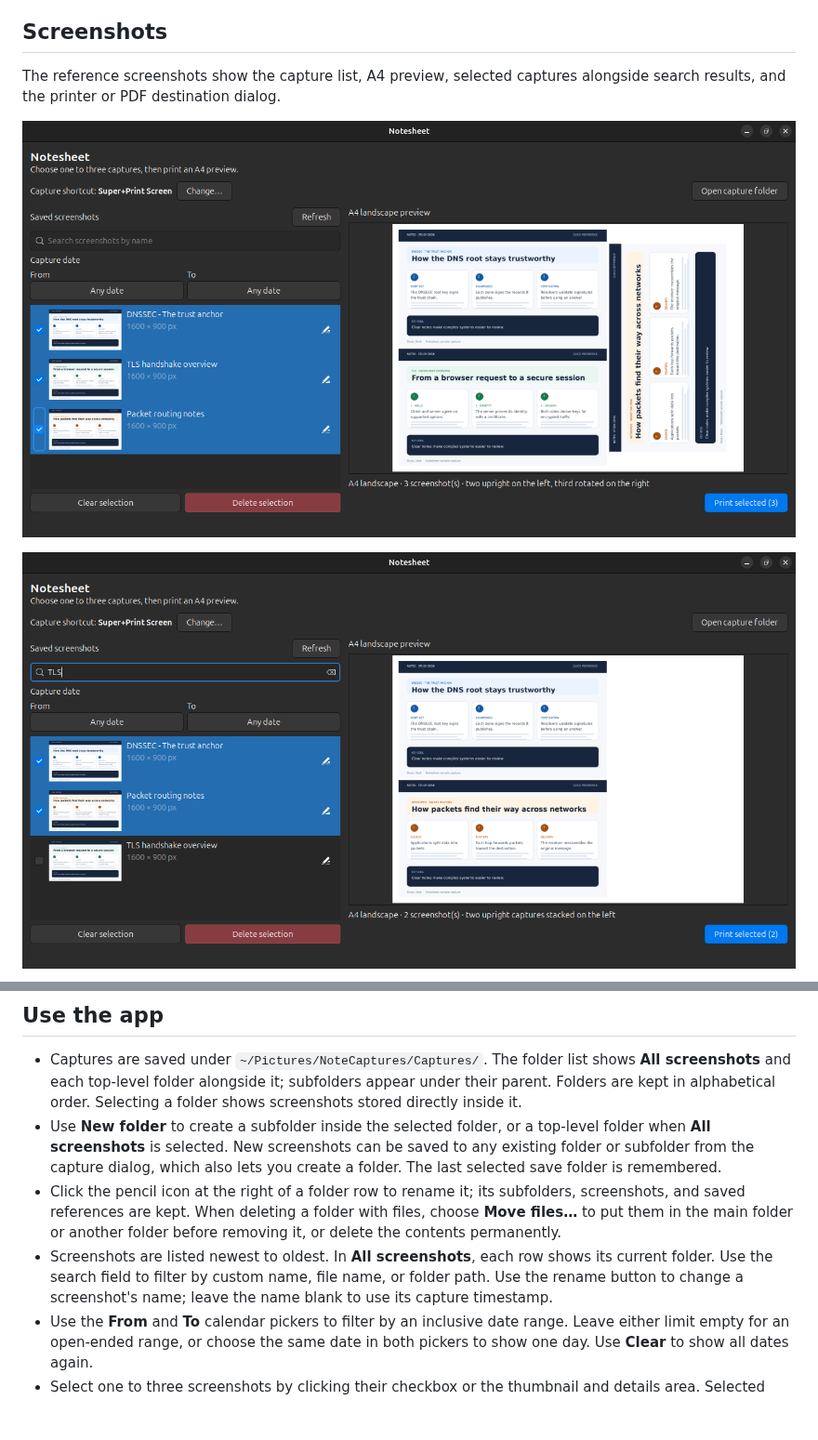
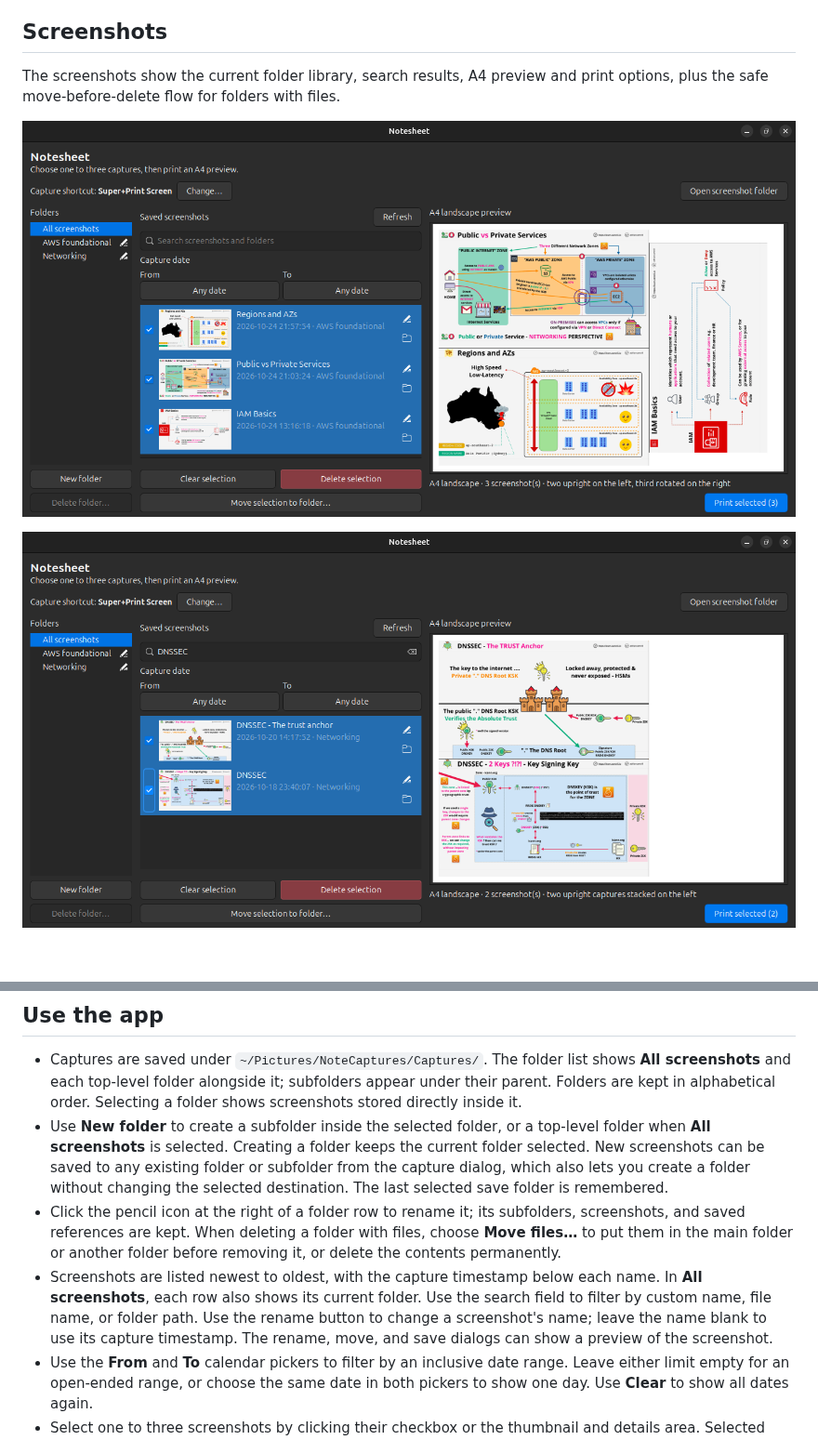
Before and after one commit to nehuencabibbo/notesheet, a Markdown page: README.md, 2 parts joined by grey strips. Shown at 93% size. Drawn GitHub-style; pictures changed too: screenshots/notesheet-library-folders.png (added), screenshots/notesheet-search-folders.png (added); blank space fills up the shorter version.

```diff
--- a/README.md
+++ b/README.md
@@ -4,9 +4,9 @@ Notesheet captures full-screen images, lets you select up to three, previews the
 
 ## Screenshots
 
-The reference screenshots show the capture list, A4 preview, selected captures alongside search results, and the printer or PDF destination dialog.
+The screenshots show the current folder library, search results, A4 preview and print options, plus the safe move-before-delete flow for folders with files.
 
-![Notesheet with three selected captures and their A4 preview](screenshots/notesheet-preview.png)
+![Notesheet folder list, capture timestamps, and three selected screenshots in the A4 preview](screenshots/notesheet-library-folders.png)
 
-![Selected captures shown above the matching result for an active search](screenshots/notesheet-search-filter.png)
+![Search results showing capture timestamps and their current folders](screenshots/notesheet-search-folders.png)
 
@@ -41,9 +47,9 @@ Each capture opens a save dialog where you can choose a folder or create one. En
 ## Use the app
 
 - Captures are saved under `~/Pictures/NoteCaptures/Captures/`. The folder list shows **All screenshots** and each top-level folder alongside it; subfolders appear under their parent. Folders are kept in alphabetical order. Selecting a folder shows screenshots stored directly inside it.
-- Use **New folder** to create a subfolder inside the selected folder, or a top-level folder when **All screenshots** is selected. New screenshots can be saved to any existing folder or subfolder from the capture dialog, which also lets you create a folder. The last selected save folder is remembered.
+- Use **New folder** to create a subfolder inside the selected folder, or a top-level folder when **All screenshots** is selected. Creating a folder keeps the current folder selected. New screenshots can be saved to any existing folder or subfolder from the capture dialog, which also lets you create a folder without changing the selected destination. The last selected save folder is remembered.
 - Click the pencil icon at the right of a folder row to rename it; its subfolders, screenshots, and saved references are kept. When deleting a folder with files, choose **Move files…** to put them in the main folder or another folder before removing it, or delete the contents permanently.
-- Screenshots are listed newest to oldest. In **All screenshots**, each row shows its current folder. Use the search field to filter by custom name, file name, or folder path. Use the rename button to change a screenshot's name; leave the name blank to use its capture timestamp.
+- Screenshots are listed newest to oldest, with the capture timestamp below each name. In **All screenshots**, each row also shows its current folder. Use the search field to filter by custom name, file name, or folder path. Use the rename button to change a screenshot's name; leave the name blank to use its capture timestamp. The rename, move, and save dialogs can show a preview of the screenshot.
 - Use the **From** and **To** calendar pickers to filter by an inclusive date range. Leave either limit empty for an open-ended range, or choose the same date in both pickers to show one day. Use **Clear** to show all dates again.
 - Select one to three screenshots by clicking their checkbox or the thumbnail and details area. Selected screenshots stay highlighted in blue with their checkboxes marked and remain visible regardless of the selected folder, search, or date filters. When a filter is active, selected screenshots appear at the top in selection order. Their selection order determines their positions on the page.
 - Use the folder button under the rename button to move one screenshot, or drag a screenshot onto a folder. **Move selection to folder…** also moves several selected screenshots at once. The destination chooser can create a new folder.
```
Also changed, not shown: other parts of README.md (+7 -1 lines), screenshots/notesheet-delete-folder-options.png (added), screenshots/notesheet-move-folder-destinations.png (added), screenshots/notesheet-move-preview.png (added), screenshots/notesheet-print-dialog-current.png (added).
